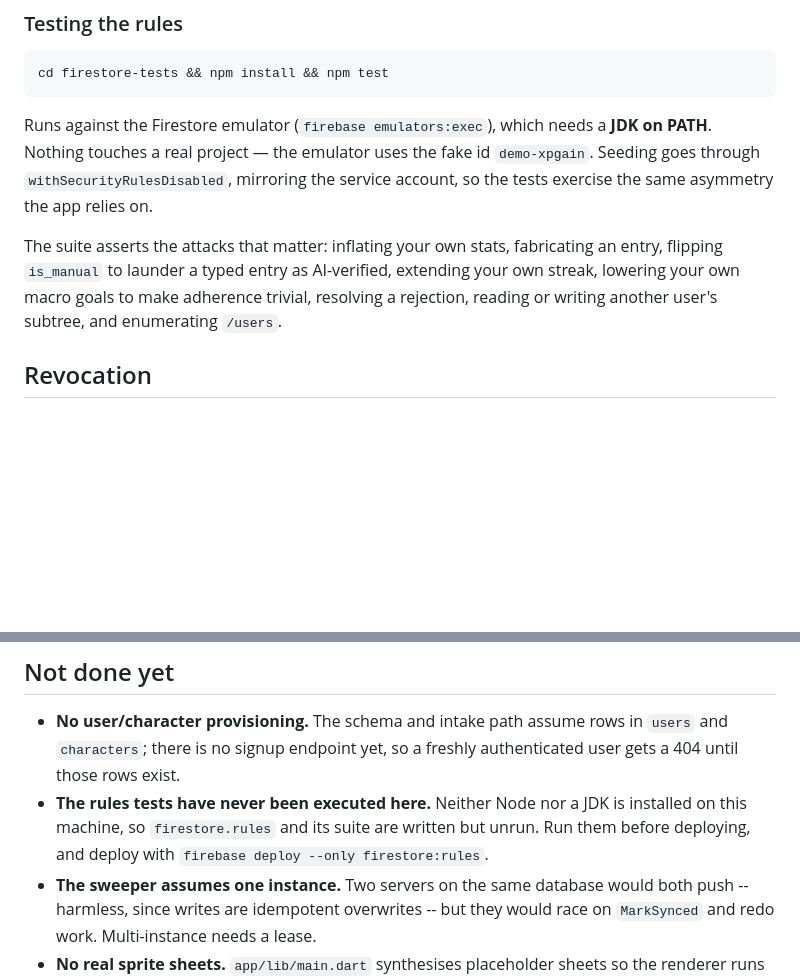
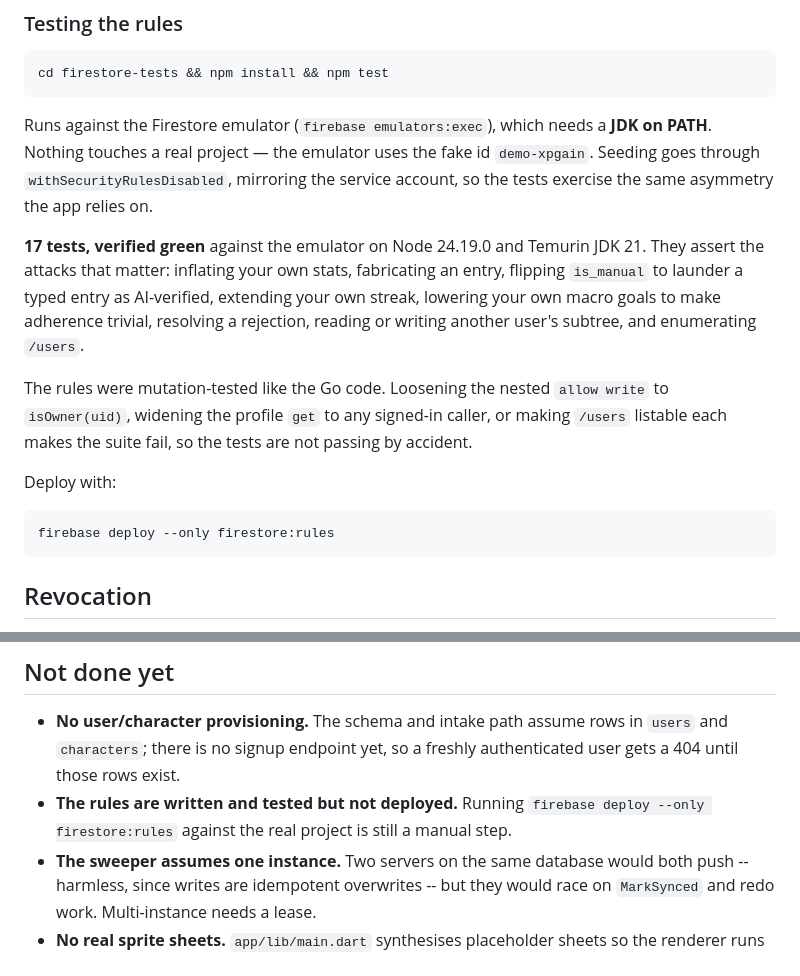
Before and after one commit to PretentiousJinx/XP_Gain, a Markdown page: README.md, 2 parts joined by grey strips. Drawn GitHub-style; blank space fills up the shorter version.

Commit message:
Verify the Firestore rules against the emulator
Installs Node 24.19.0 and Temurin JDK 21 so the rules suite can actually run,
closing the one gap left by the previous commit: the rules were written but had
never been executed.

All 17 tests pass against the Firestore emulator.

The rules were then mutation-tested the same way the Go code was, since rules
that pass a permissive implementation are worthless. Three controls were
loosened one at a time:

  - the nested allow write relaxed from `false` to `isOwner(uid)`, which is
    exactly the hole that would let a client set its own power level;
  - the profile `get` widened from the owner to any signed-in caller;
  - `/users` made listable, which would enumerate every account.

Each makes the suite fail, so none of the assertions pass by accident. The rules
file was confirmed byte-identical to the committed version afterwards.

Co-Authored-By: Claude Opus 5 <noreply@anthropic.com>

````diff
--- a/README.md
+++ b/README.md
@@ -408,11 +408,23 @@ Runs against the Firestore emulator (`firebase emulators:exec`), which needs a
 `demo-xpgain`. Seeding goes through `withSecurityRulesDisabled`, mirroring the
 service account, so the tests exercise the same asymmetry the app relies on.
 
-The suite asserts the attacks that matter: inflating your own stats, fabricating
-an entry, flipping `is_manual` to launder a typed entry as AI-verified, extending
-your own streak, lowering your own macro goals to make adherence trivial,
-resolving a rejection, reading or writing another user's subtree, and enumerating
-`/users`.
+**17 tests, verified green** against the emulator on Node 24.19.0 and Temurin
+JDK 21. They assert the attacks that matter: inflating your own stats,
+fabricating an entry, flipping `is_manual` to launder a typed entry as
+AI-verified, extending your own streak, lowering your own macro goals to make
+adherence trivial, resolving a rejection, reading or writing another user's
+subtree, and enumerating `/users`.
+
+The rules were mutation-tested like the Go code. Loosening the nested
+`allow write` to `isOwner(uid)`, widening the profile `get` to any signed-in
+caller, or making `/users` listable each makes the suite fail, so the tests are
+not passing by accident.
+
+Deploy with:
+
+```bash
+firebase deploy --only firestore:rules
+```
 
 ## Revocation
 
@@ -481,10 +493,9 @@ a UID, and rejection reasons are logged but never returned to the caller.
 - **No user/character provisioning.** The schema and intake path assume rows in
   `users` and `characters`; there is no signup endpoint yet, so a freshly
   authenticated user gets a 404 until those rows exist.
-- **The rules tests have never been executed here.** Neither Node nor a JDK is
-  installed on this machine, so `firestore.rules` and its suite are written but
-  unrun. Run them before deploying, and deploy with
-  `firebase deploy --only firestore:rules`.
+- **The rules are written and tested but not deployed.** Running
+  `firebase deploy --only firestore:rules` against the real project is still a
+  manual step.
 - **The sweeper assumes one instance.** Two servers on the same database would
   both push -- harmless, since writes are idempotent overwrites -- but they would
   race on `MarkSynced` and redo work. Multi-instance needs a lease.
````
